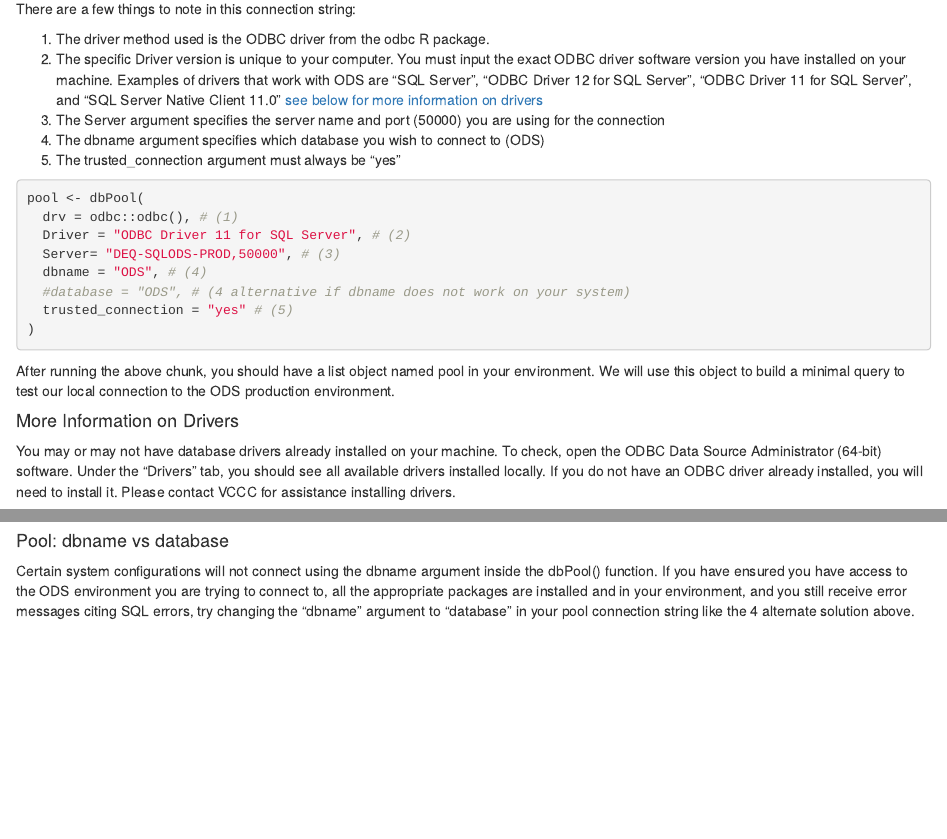
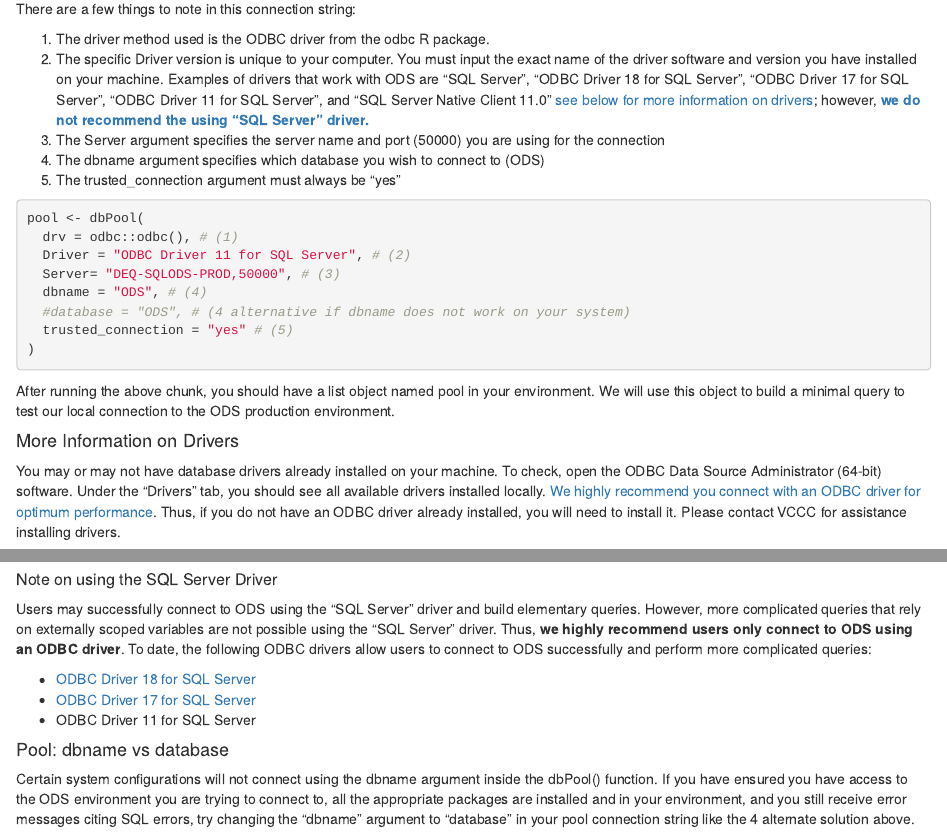
Before and after one commit to EmmaVJones/DEQprojects, an R Markdown document (subchapters/connectToODS.Rmd): the page in a window 1100 px wide, from 2120 px down before the commit and from 2100 px down after it, so that both start at the same text, and a second part further down, joined at a grey line. Rendered offline with R 4.5, knitr and Pandoc, with nearby package versions; some code elsewhere in the file could not run offline.

Commit message:
sql server comment added to ODS

```diff
--- a/subchapters/connectToODS.Rmd
+++ b/subchapters/connectToODS.Rmd
@@ -106,7 +106,7 @@ To connect to a database, you must establish a pool object. This object stores y
 There are a few things to note in this connection string:
 
 1. The driver method used is the ODBC driver from the odbc R package.
-2. The specific Driver version is unique to your computer. You must input the exact ODBC driver software version you have installed on your machine. Examples of drivers that work with ODS are "SQL Server", "ODBC Driver 12 for SQL Server", "ODBC Driver 11 for SQL Server", and "SQL Server Native Client 11.0" [see below for more information on drivers](#more-information-on-drivers)
+2. The specific Driver version is unique to your computer. You must input the exact name of the driver software and version you have installed on your machine. Examples of drivers that work with ODS are "SQL Server", "ODBC Driver 18 for SQL Server", "ODBC Driver 17 for SQL Server", "ODBC Driver 11 for SQL Server", and "SQL Server Native Client 11.0" [see below for more information on drivers](#more-information-on-drivers); however, **[we do not recommend the using "SQL Server" driver.](#note-on-using-the-sql-server-driver)**
 3. The Server argument specifies the server name and port (50000) you are using for the connection
 4. The dbname argument specifies which database you wish to connect to (ODS)
 5. The trusted_connection argument must always be "yes"
@@ -126,9 +126,17 @@ After running the above chunk, you should have a list object named pool in your
 
 #### More Information on Drivers
 
-You may or may not have database drivers already installed on your machine. To check, open the ODBC Data Source Administrator (64-bit) software. Under the "Drivers" tab, you should see all available drivers installed locally. If you do not have an ODBC driver already installed, you will need to install it. Please contact VCCC for assistance installing drivers.
+You may or may not have database drivers already installed on your machine. To check, open the ODBC Data Source Administrator (64-bit) software. Under the "Drivers" tab, you should see all available drivers installed locally. [We highly recommend you connect with an ODBC driver for optimum performance](#note-on-using-the-sql-server-driver). Thus, if you do not have an ODBC driver already installed, you will need to install it. Please contact VCCC for assistance installing drivers.
 
 ![](images/ODBCavailableDrivers.PNG)
+
+##### Note on using the SQL Server Driver
+
+Users may successfully connect to ODS using the "SQL Server" driver and build elementary queries. However, more complicated queries that rely on externally scoped variables are not possible using the "SQL Server" driver. Thus, **we highly recommend users only connect to ODS using an ODBC driver**. To date, the following ODBC drivers allow users to connect to ODS successfully and perform more complicated queries:
+
+* [ODBC Driver 18 for SQL Server](https://go.microsoft.com/fwlink/?linkid=2214634)
+* [ODBC Driver 17 for SQL Server](https://go.microsoft.com/fwlink/?linkid=2200731)
+* ODBC Driver 11 for SQL Server
 
 
 #### Pool: dbname vs database
```
Also changed, not shown: docs/reference-keys.txt, docs/search_index.json, subchapters/connectToODS.Rmd (2 more changed lines), 28 other files.
